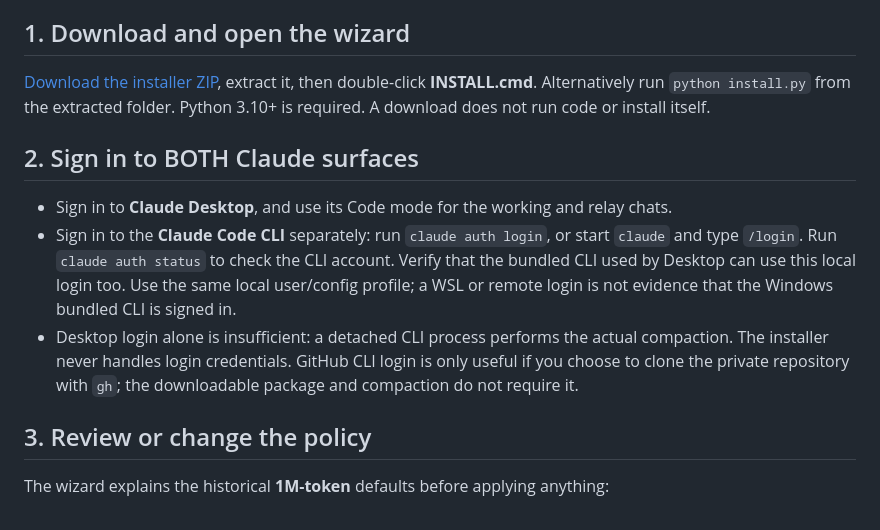
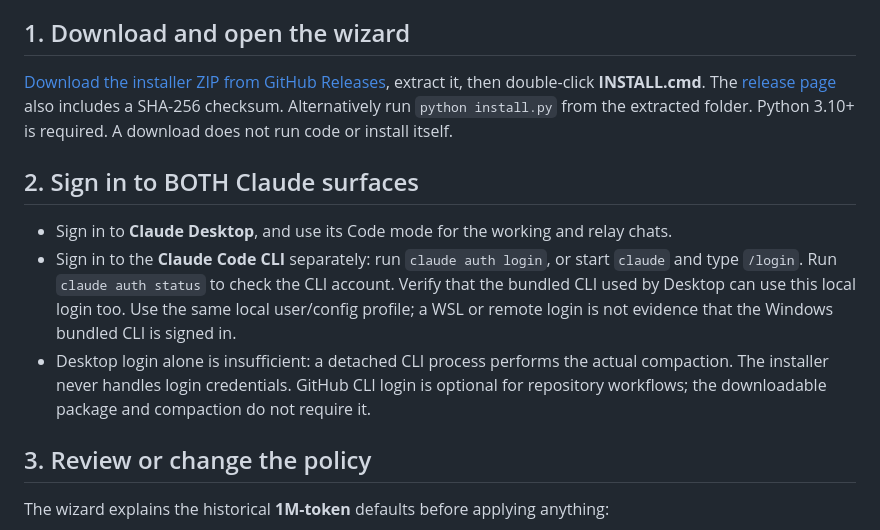
Before and after one commit to kobinkempe/claude-self-compaction, a Markdown page: INSTALL.md, the part around the change. GitHub-like rendering.

```diff
--- a/INSTALL.md
+++ b/INSTALL.md
@@ -4,13 +4,13 @@ This is the original custom **Claude Desktop Code on Windows** integration. A sk
 
 ## 1. Download and open the wizard
 
-[Download the installer ZIP](https://kobin-ai-portfolio.kobinkempe.chatgpt.site/downloads/claude-self-compaction-windows.zip), extract it, then double-click **INSTALL.cmd**. Alternatively run `python install.py` from the extracted folder. Python 3.10+ is required. A download does not run code or install itself.
+[Download the installer ZIP from GitHub Releases](https://github.com/kobinkempe/claude-self-compaction/releases/download/v0.1.0/claude-self-compaction-windows.zip), extract it, then double-click **INSTALL.cmd**. The [release page](https://github.com/kobinkempe/claude-self-compaction/releases/tag/v0.1.0) also includes a SHA-256 checksum. Alternatively run `python install.py` from the extracted folder. Python 3.10+ is required. A download does not run code or install itself.
 
 ## 2. Sign in to BOTH Claude surfaces
 
 - Sign in to **Claude Desktop**, and use its Code mode for the working and relay chats.
 - Sign in to the **Claude Code CLI** separately: run `claude auth login`, or start `claude` and type `/login`. Run `claude auth status` to check the CLI account. Verify that the bundled CLI used by Desktop can use this local login too. Use the same local user/config profile; a WSL or remote login is not evidence that the Windows bundled CLI is signed in.
-- Desktop login alone is insufficient: a detached CLI process performs the actual compaction. The installer never handles login credentials. GitHub CLI login is only useful if you choose to clone the private repository with `gh`; the downloadable package and compaction do not require it.
+- Desktop login alone is insufficient: a detached CLI process performs the actual compaction. The installer never handles login credentials. GitHub CLI login is optional for repository workflows; the downloadable package and compaction do not require it.
 
 ## 3. Review or change the policy
 
```
Also changed, not shown: PUBLICATION_REVIEW.md (deleted, +0 -5 lines), README.md (+2 -2 lines).
